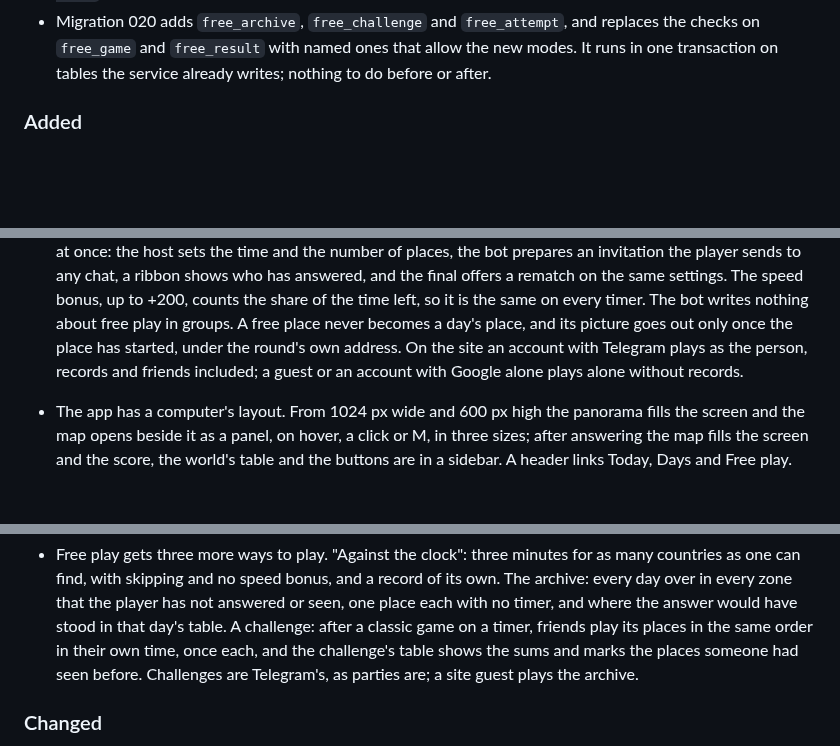
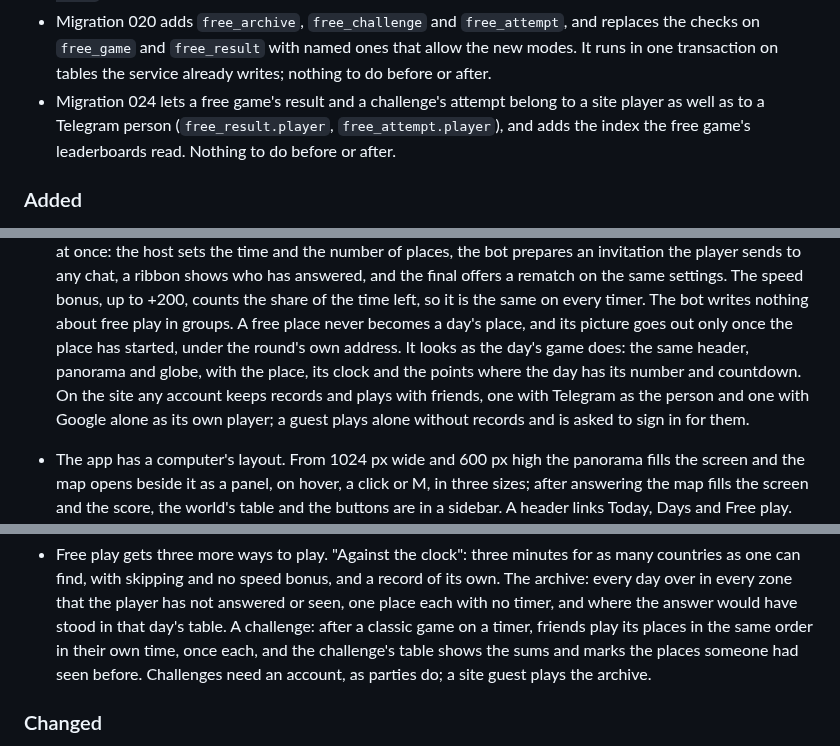
Before and after one commit to FreshLabDev/maply, a Markdown page: CHANGELOG.md, 3 parts joined by grey strips. Rendered like a GitHub page; blank space fills up the shorter version.

```diff
--- a/CHANGELOG.md
+++ b/CHANGELOG.md
@@ -32,6 +32,10 @@ For the operator:
   replaces the checks on `free_game` and `free_result` with named ones that
   allow the new modes. It runs in one transaction on tables the service
   already writes; nothing to do before or after.
+- Migration 024 lets a free game's result and a challenge's attempt belong
+  to a site player as well as to a Telegram person (`free_result.player`,
+  `free_attempt.player`), and adds the index the free game's leaderboards
+  read. Nothing to do before or after.
 
 ### Added
 
@@ -158,9 +162,12 @@ For the operator:
   bonus, up to +200, counts the share of the time left, so it is the same on
   every timer. The bot writes nothing about free play in groups. A free
   place never becomes a day's place, and its picture goes out only once the
-  place has started, under the round's own address. On the site an account
-  with Telegram plays as the person, records and friends included; a guest
-  or an account with Google alone plays alone without records.
+  place has started, under the round's own address. It looks as the day's
+  game does: the same header, panorama and globe, with the place, its clock
+  and the points where the day has its number and countdown. On the site any
+  account keeps records and plays with friends, one with Telegram as the
+  person and one with Google alone as its own player; a guest plays alone
+  without records and is asked to sign in for them.
 - The app has a computer's layout. From 1024 px wide and 600 px high the
   panorama fills the screen and the map opens beside it as a panel, on hover, a
   click or M, in three sizes; after answering the map fills the screen and the
@@ -179,8 +186,8 @@ For the operator:
   where the answer would have stood in that day's table. A challenge: after
   a classic game on a timer, friends play its places in the same order in
   their own time, once each, and the challenge's table shows the sums and
-  marks the places someone had seen before. Challenges are Telegram's, as
-  parties are; a site guest plays the archive.
+  marks the places someone had seen before. Challenges need an account, as
+  parties do; a site guest plays the archive.
 
 ### Changed
 
```
Also changed, not shown: AGENTS.md (+8 -6 lines), docs/design.md (+4 -4 lines).
